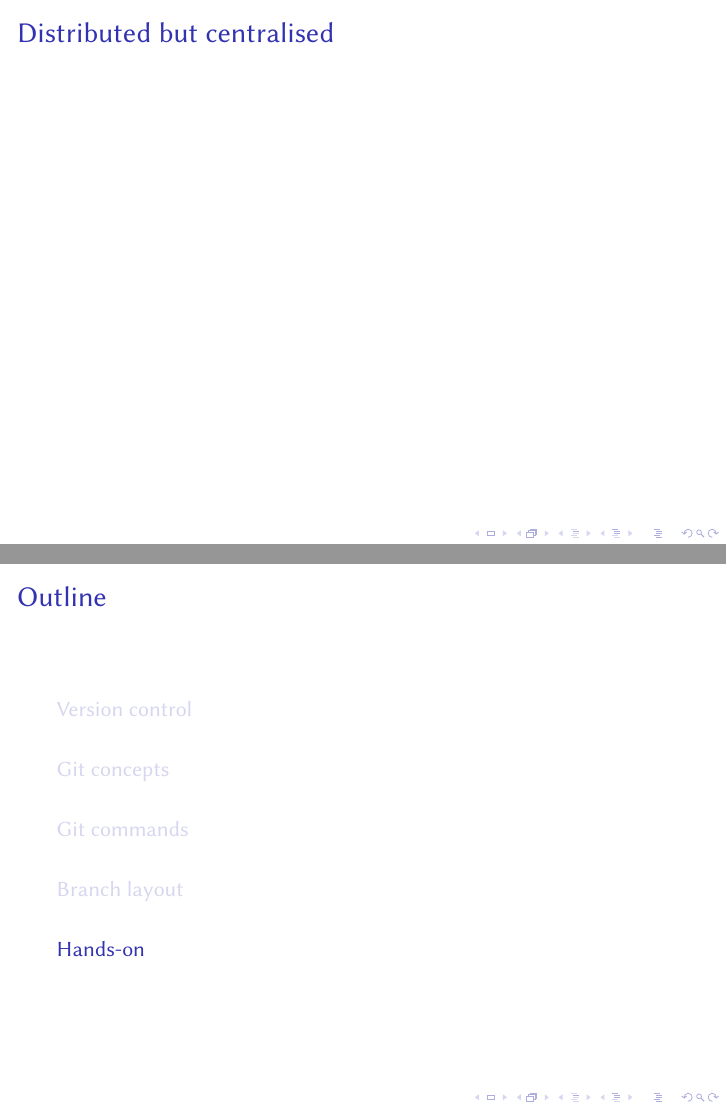
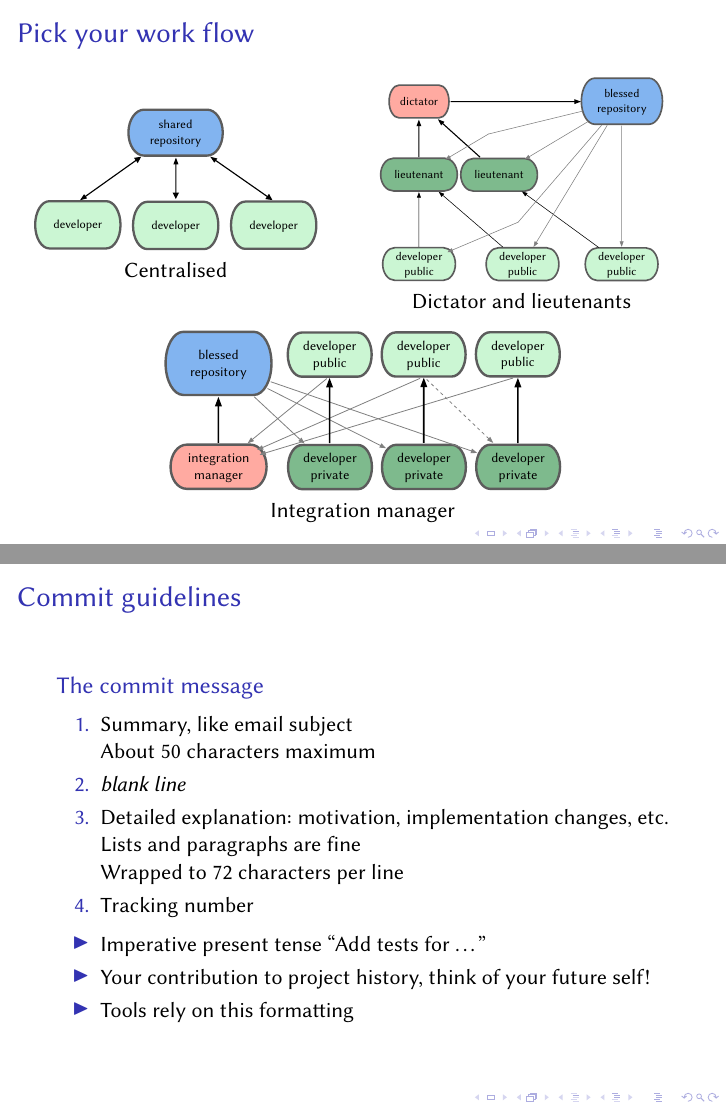
Before and after one commit to edysli/Git_presentation, LaTeX slides (slides.tex): pages 37 and 38 of 39 before the commit and pages 38 and 40 of 44 after it, joined at a grey line. Compiled offline with pdfLaTeX.

Commit message:
Being the "Good practices" section
Also separate tricks in a new slide

```diff
--- a/slides.tex
+++ b/slides.tex
@@ -487,8 +487,3 @@ The .git directory is the \emph{repository}, everything else is the \emph{workin
   \end{columns}
 \end{frame}
 
-\section{Branch layout}
-\begin{frame}{Distributed but centralised}
-  \begin{center}
-    %\includegraphics[height=8cm]{images/distributed-origin.png}
-  \end{center}
@@ -494,0 +509,55 @@ The .git directory is the \emph{repository}, everything else is the \emph{workin
+\begin{frame}{Pick your work flow}
+  \begin{columns}[c]
+    \begin{column}{5cm}
+      \begin{center}
+        \includegraphics[width=5cm]{images/fig0501.pdf}\\Centralised
+      \end{center}
+    \end{column}
+    \begin{column}{6cm}
+      \begin{center}
+        \includegraphics[width=5cm]{images/fig0503.pdf}\\Dictator and lieutenants
+      \end{center}
+    \end{column}
+  \end{columns}
+  \begin{columns}[c]
+    \begin{column}{8cm}
+      \begin{center}
+        \includegraphics[width=7cm]{images/fig0502.pdf}\\Integration manager
+      \end{center}
+    \end{column}
+  \end{columns}
+\end{frame}
+
+\begin{frame}{Commit guidelines}
+  \only<+>{
+    \begin{block}{Whitespace errors}
+      \begin{itemize}
+      \item No trailing whitespace\\Tends to annoy developers\\Run \texttt{git diff --check} before committing
+      \item Verify indentation, spaces vs. tabs
+      \end{itemize}
+    \end{block}
+    \begin{block}{Size: what goes in \emph{one} commit?}
+      \begin{itemize}
+      \item Commits should be ``small''
+      \item Logically separate set of changes
+      \item Easier to review or revert
+        % TODO see rewriting history
+      \end{itemize}
+    \end{block}
+  }
+  \only<+>{
+    \begin{block}{The commit message}
+      \begin{enumerate}
+      \item Summary, like email subject\\About 50 characters maximum
+      \item \emph{blank line}
+      \item Detailed explanation: motivation, implementation changes, etc.\\Lists and paragraphs are fine\\Wrapped to 72 characters per line
+      \item Tracking number
+      \end{enumerate}
+      \begin{itemize}
+      \item Imperative present tense ``Add tests for \ldots''
+      \item Your contribution to project history, think of your future self!
+      \item Tools rely on this formatting
+      \end{itemize}
+    \end{block}
+  }
+\end{frame}
```
Also changed, not shown: slides.tex (33 more changed lines).
